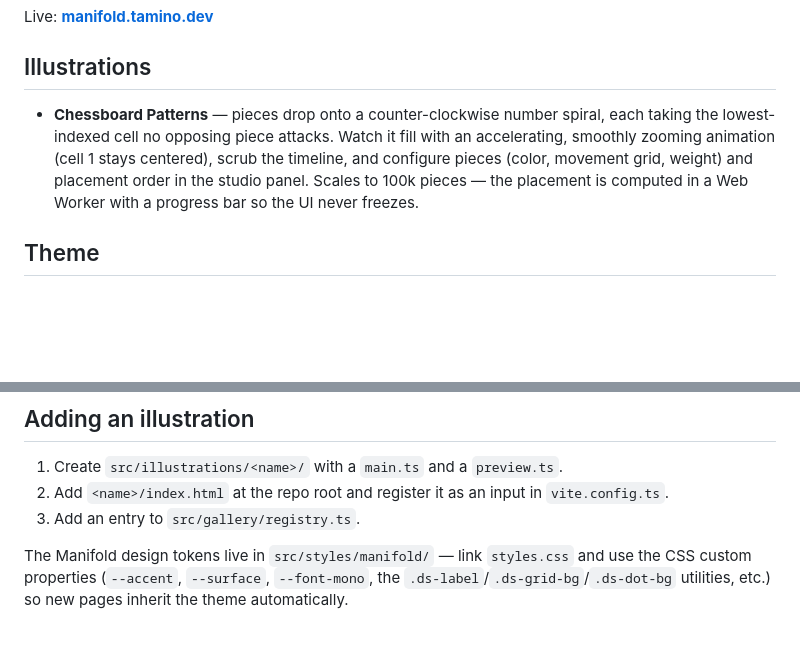
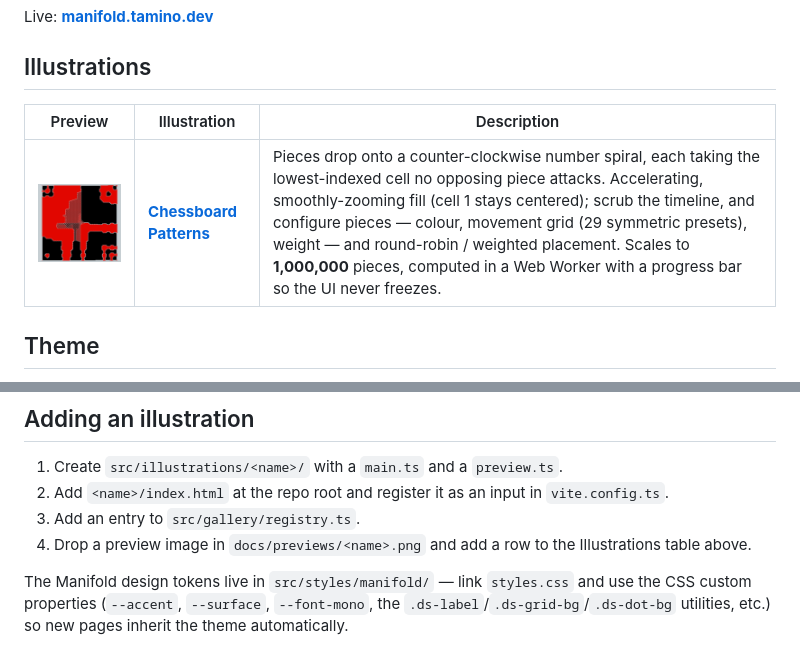
Before and after one commit to tamino-martinius/manifold, a Markdown page: README.md, 2 parts joined by grey strips. Rendered like a GitHub page; pictures changed too: docs/previews/chessboard.png (added); blank space fills up the shorter version.

Commit message:
docs: remove dead logo asset; add README illustrations overview table + preview image

```diff
--- a/README.md
+++ b/README.md
@@ -8,11 +8,9 @@ Live: **[manifold.tamino.dev](https://manifold.tamino.dev)**
 
 ## Illustrations
 
-- **Chessboard Patterns** — pieces drop onto a counter-clockwise number spiral, each taking the
-  lowest-indexed cell no opposing piece attacks. Watch it fill with an accelerating, smoothly
-  zooming animation (cell 1 stays centered), scrub the timeline, and configure pieces (color,
-  movement grid, weight) and placement order in the studio panel. Scales to 100k pieces — the
-  placement is computed in a Web Worker with a progress bar so the UI never freezes.
+| Preview | Illustration | Description |
+| :-----: | ------------ | ----------- |
+| <a href="https://manifold.tamino.dev/chessboard/"><img src="docs/previews/chessboard.png" alt="Chessboard Patterns" width="240"></a> | **[Chessboard Patterns](https://manifold.tamino.dev/chessboard/)** | Pieces drop onto a counter-clockwise number spiral, each taking the lowest-indexed cell no opposing piece attacks. Accelerating, smoothly-zooming fill (cell&nbsp;1 stays centered); scrub the timeline, and configure pieces — colour, movement grid (29 symmetric presets), weight — and round-robin / weighted placement. Scales to **1,000,000** pieces, computed in a Web Worker with a progress bar so the UI never freezes. |
 
 ## Theme
 
@@ -44,6 +42,7 @@ point the `manifold.tamino.dev` DNS record at GitHub Pages.
 1. Create `src/illustrations/<name>/` with a `main.ts` and a `preview.ts`.
 2. Add `<name>/index.html` at the repo root and register it as an input in `vite.config.ts`.
 3. Add an entry to `src/gallery/registry.ts`.
+4. Drop a preview image in `docs/previews/<name>.png` and add a row to the Illustrations table above.
 
 The Manifold design tokens live in `src/styles/manifold/` — link `styles.css` and use the CSS
 custom properties (`--accent`, `--surface`, `--font-mono`, the `.ds-label`/`.ds-grid-bg`/`.ds-dot-bg`
```
Also changed, not shown: 1 other file.
